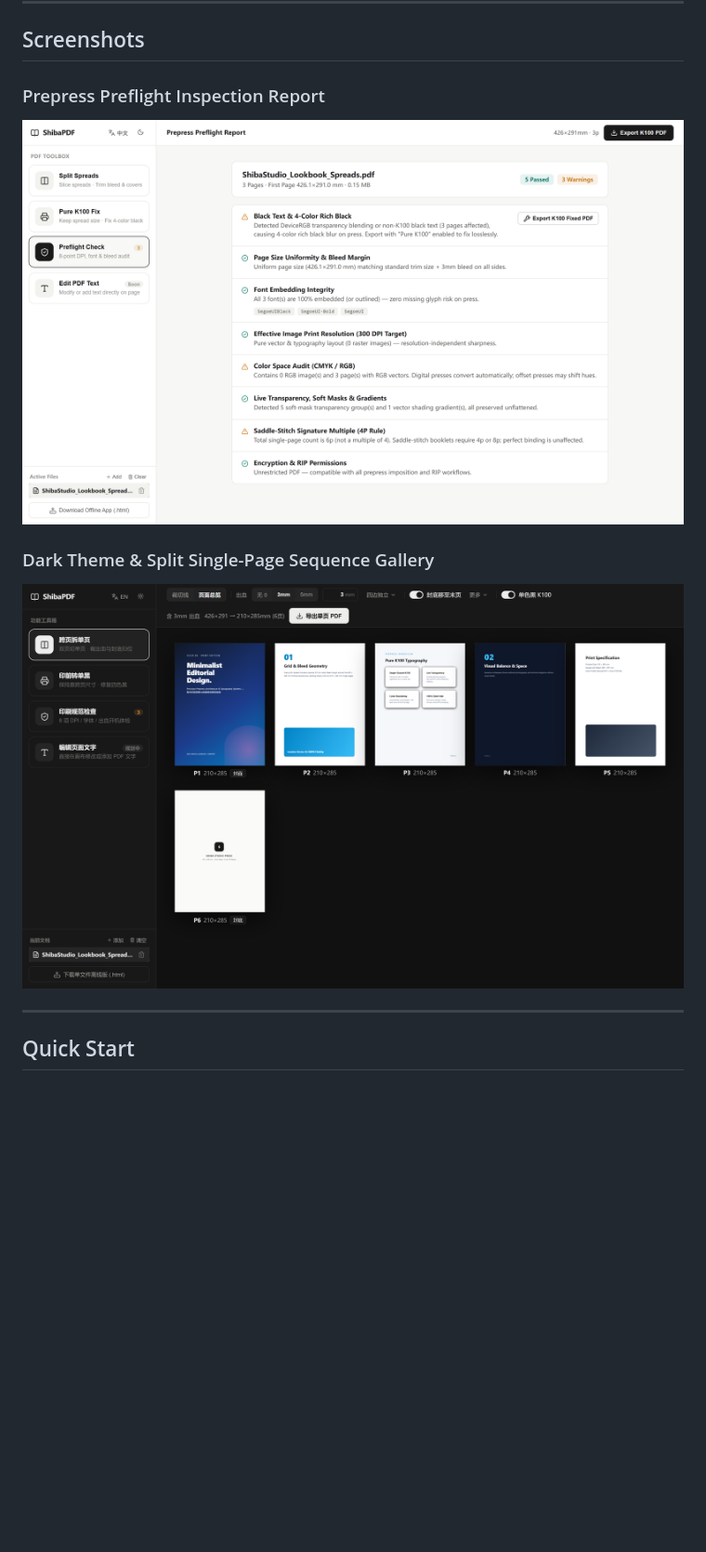
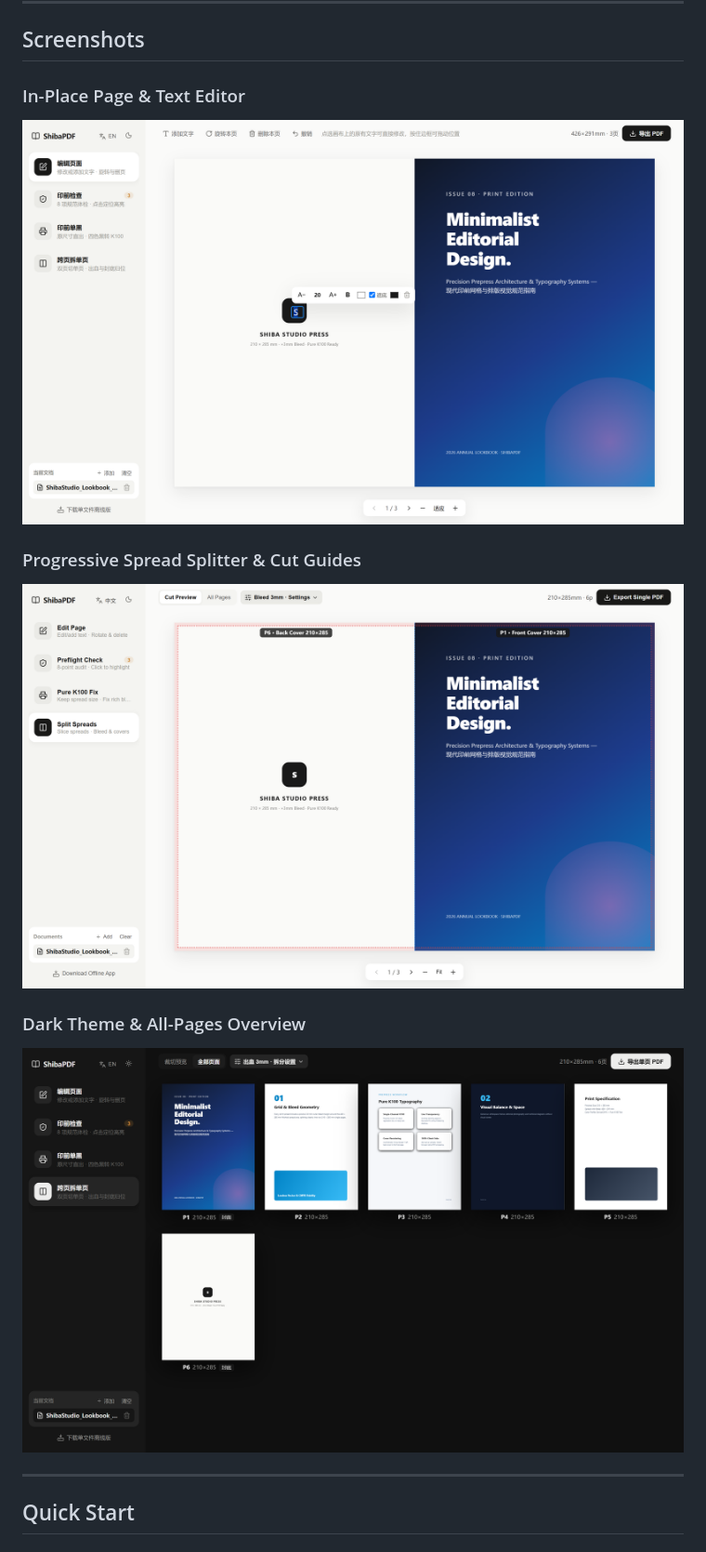
Before and after one commit to Wonvy/ShibaPDF, a Markdown page: README.md, the part around one of its changes. Shown at 93% size. GitHub-like rendering; pictures changed too: docs/images/edit-page-light.png (added), docs/images/pages-gallery-dark-zh.png, docs/images/preflight-report-light.png; blank space fills up the shorter version.

Commit message:
feat: progressive borderless UI, visual preflight locator, interactive page/text editor & Ctrl+Wheel zoom

```diff
--- a/README.md
+++ b/README.md
@@ -39,10 +41,13 @@
 
 ## Screenshots
 
-### Prepress Preflight Inspection Report
-![Prepress Preflight Report](./docs/images/preflight-report-light.png)
+### In-Place Page & Text Editor
+![Edit Page & Text](./docs/images/edit-page-light.png)
 
-### Dark Theme & Split Single-Page Sequence Gallery
+### Progressive Spread Splitter & Cut Guides
+![Spread Cut Preview](./docs/images/split-view-light.png)
+
+### Dark Theme & All-Pages Overview
 ![Dark Mode Pages Gallery](./docs/images/pages-gallery-dark-zh.png)
 
 ---
```
Also changed, not shown: other parts of README.md (+8 -6 lines), README.zh-CN.md (+14 -9 lines), 5 other files.
